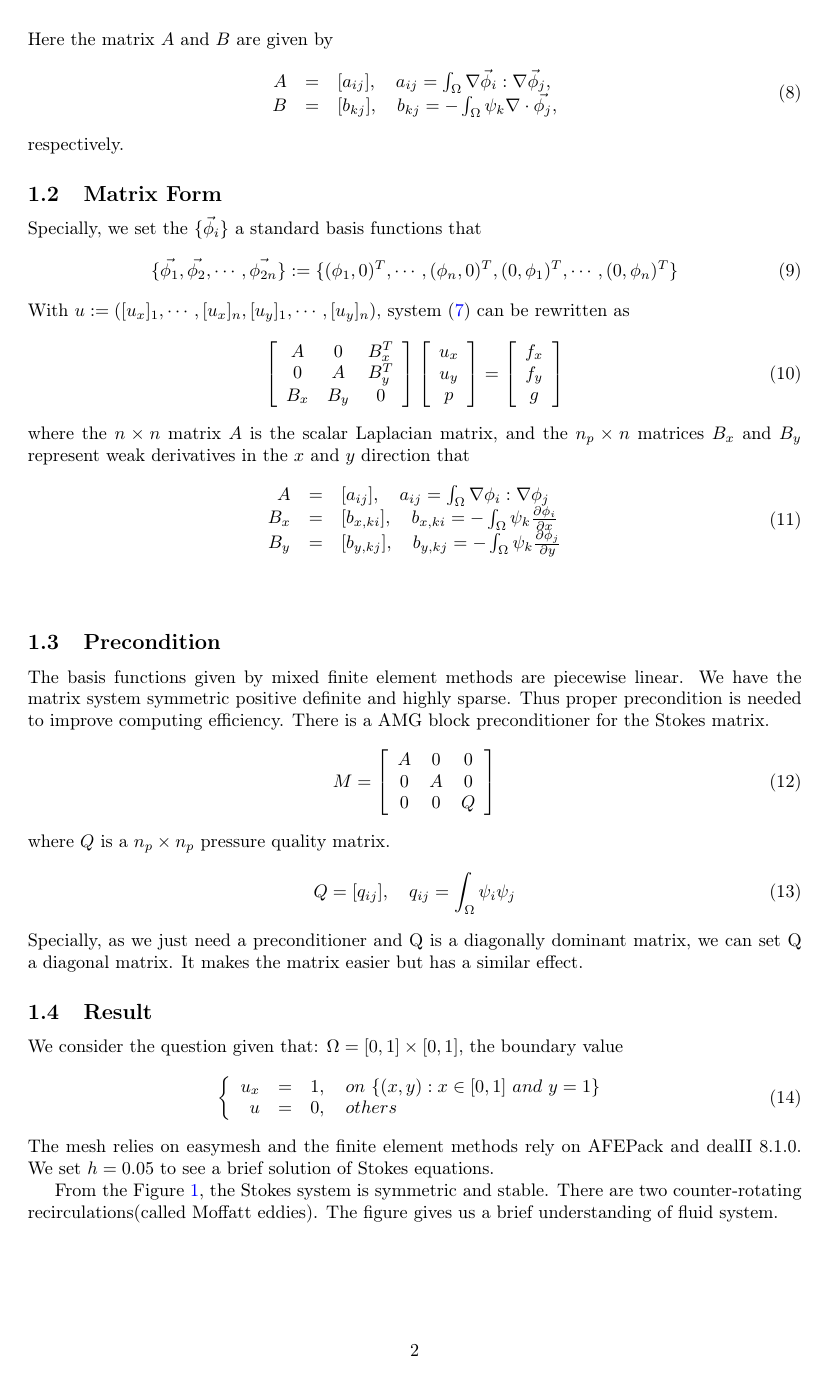
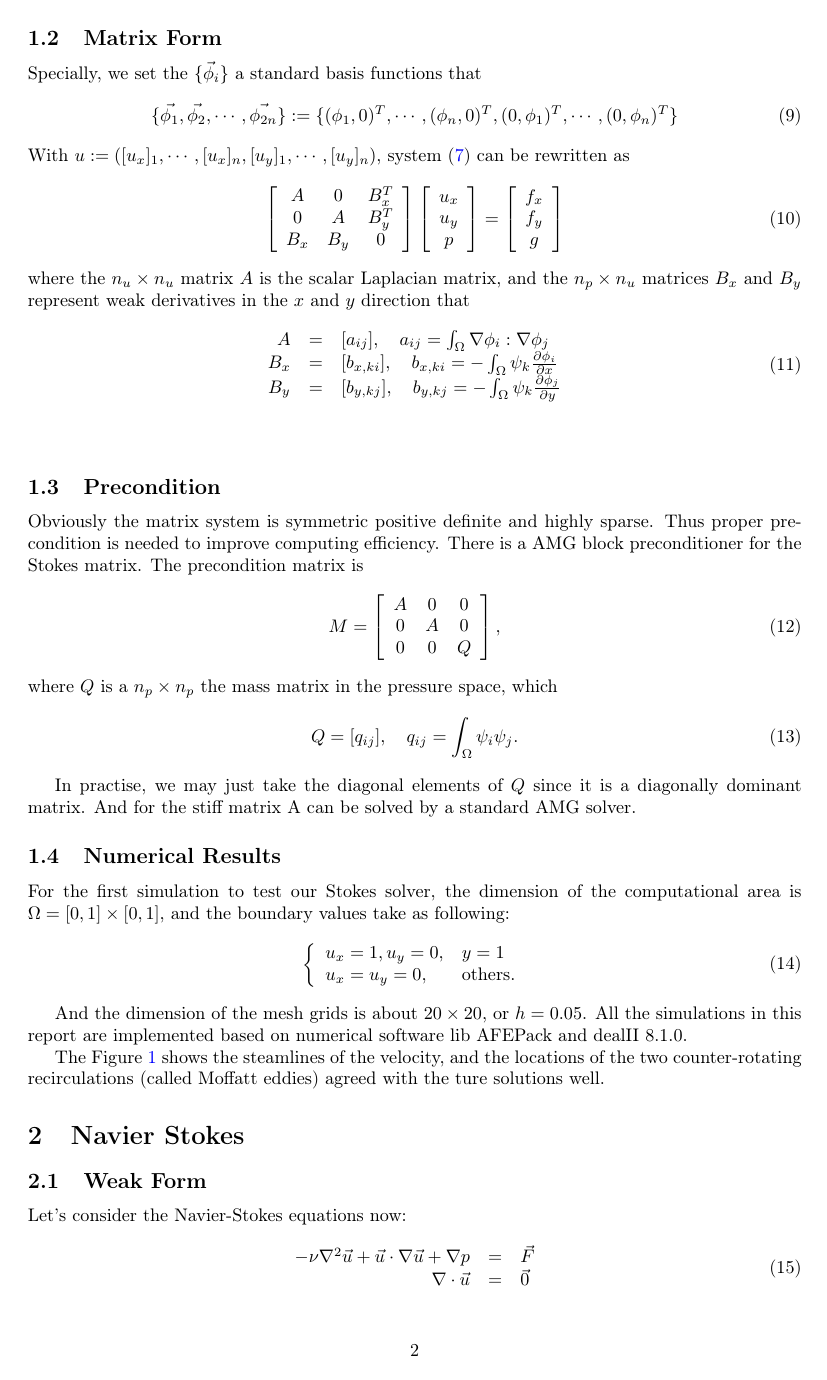
Before and after one commit to wangheyu/Navier_Stokes, a LaTeX paper (doc/main.tex): page 2 of 6 before the commit and page 2 of 5 after it. Compiled offline with pdfLaTeX.

Commit message:
modified main

```diff
--- a/doc/main.tex
+++ b/doc/main.tex
@@ -104,10 +103,10 @@ p
 f\\
 g
 \end{array}
-\right]
+\right],
 \label{mt::Stokes}
 \end{equation}
-Here the matrix $A$ and $B$ are given by
+where the matrix $A$ and $B$ are given by
 \begin{equation}
 \begin{array}{rcl}
 A &=& [a_{ij}], \quad a_{ij} = \int_{\Omega} \nabla \vec{\phi}_i :
@@ -147,7 +146,7 @@ g
 \right]
 \label{Stokes}
 \end{equation}
-where the $n\times n$ matrix $A$ is the scalar Laplacian matrix, and the $n_p\times n$ matrices $B_x$ and $B_y$ represent weak derivatives in the $x$ and $y$ direction that
+where the $n_u \times n_u $ matrix $A$ is the scalar Laplacian matrix, and the $n_p\times n_u$ matrices $B_x$ and $B_y$ represent weak derivatives in the $x$ and $y$ direction that
 \begin{equation}
 \begin{array}{rcl}
 A &=& [a_{ij}], \quad a_{ij} = \int_{\Omega} \nabla \phi_i : \nabla \phi_j \\
@@ -158,33 +157,45 @@ B_y &=& [b_{y,kj}], \quad b_{y,kj} = -\int_{\Omega} \psi_k \frac{\partial \phi_j
 \end{equation}
  \\
 \subsection{Precondition}
-The basis functions given by mixed finite element methods are piecewise linear. We have the matrix system symmetric positive definite and highly sparse. Thus proper precondition is needed to improve computing efficiency. There is a AMG block preconditioner for the Stokes matrix.
+Obviously the matrix system is symmetric positive definite and highly
+sparse. Thus proper precondition is needed to improve computing
+efficiency. There is a AMG block preconditioner for the Stokes
+matrix. The precondition matrix is
 \begin{equation}
 M = \left[ \begin{array}{ccc}
 A & 0 & 0 \\
 0 & A & 0 \\
 0 & 0 & Q
 \end{array}
-\right]
+\right],
 \end{equation}
-where $Q$ is a $n_p\times n_p$ pressure quality matrix.
+where $Q$ is a $n_p\times n_p$ the mass matrix in the pressure space, which
 \begin{equation}
-Q = [q_{ij}], \quad q_{ij} = \int_{\Omega} \psi_i\psi_j
+Q = [q_{ij}], \quad q_{ij} = \int_{\Omega} \psi_i\psi_j.
 \label{pr::Q}
 \end{equation}
-Specially, as we just need a preconditioner and Q is a diagonally dominant matrix, we can set Q a diagonal matrix. It makes the matrix easier but has a similar effect.
-\subsection{Result}
-We consider the question given that: $\Omega = [0,1]\times[0,1]$, the boundary value
+
+In practise, we may just take the diagonal elements of $Q$ since it is
+a diagonally dominant matrix. And for the stiff matrix A can be solved
+by a standard AMG solver.
+
+\subsection{Numerical Results}
+For the first simulation to test our Stokes solver, the dimension of
+the computational area is $\Omega = [0,1]\times[0,1]$, and the
+boundary values take as following:
 \begin{equation}
 \left\lbrace
-\begin{array}{rcl}
-u_x &=& 1,\quad on \ \{(x,y): x \in [0,1] \ and \ y = 1\}\\
-u &=& 0,\quad others
+\begin{array}{ll}
+u_x = 1, u_y = 0, & y = 1 \\
+u_x = u_y = 0, & \mbox{others}.
 \end{array}
 \right.
 \label{bd::value1}
 \end{equation}
-The mesh relies on easymesh and the finite element methods rely on AFEPack and dealII 8.1.0. We set $h=0.05$ to see a brief solution of Stokes equations.
+
+And the dimension of the mesh grids is about $20 \times 20$, or
+$h=0.05$. All the simulations in this report are implemented based on
+numerical software lib AFEPack and dealII 8.1.0.
 
 \begin{figure}[h]
 \centering
@@ -193,8 +205,9 @@ The mesh relies on easymesh and the finite element methods rely on AFEPack and d
 \label{im::Stokes-Solution}
 \end{figure}
 
-From the Figure \ref{im::Stokes-Solution}, the Stokes system is symmetric and stable. There are two counter-rotating recirculations(called Moffatt eddies). The figure gives us a brief understanding of fluid system.
-
+The Figure \ref{im::Stokes-Solution} shows the steamlines of the
+velocity, and the locations of the two counter-rotating recirculations
+(called Moffatt eddies) agreed with the ture solutions well.
 
 \section{Navier Stokes}
 \subsection{Weak Form}
```
Also changed, not shown: doc/main.tex (24 more changed lines).
